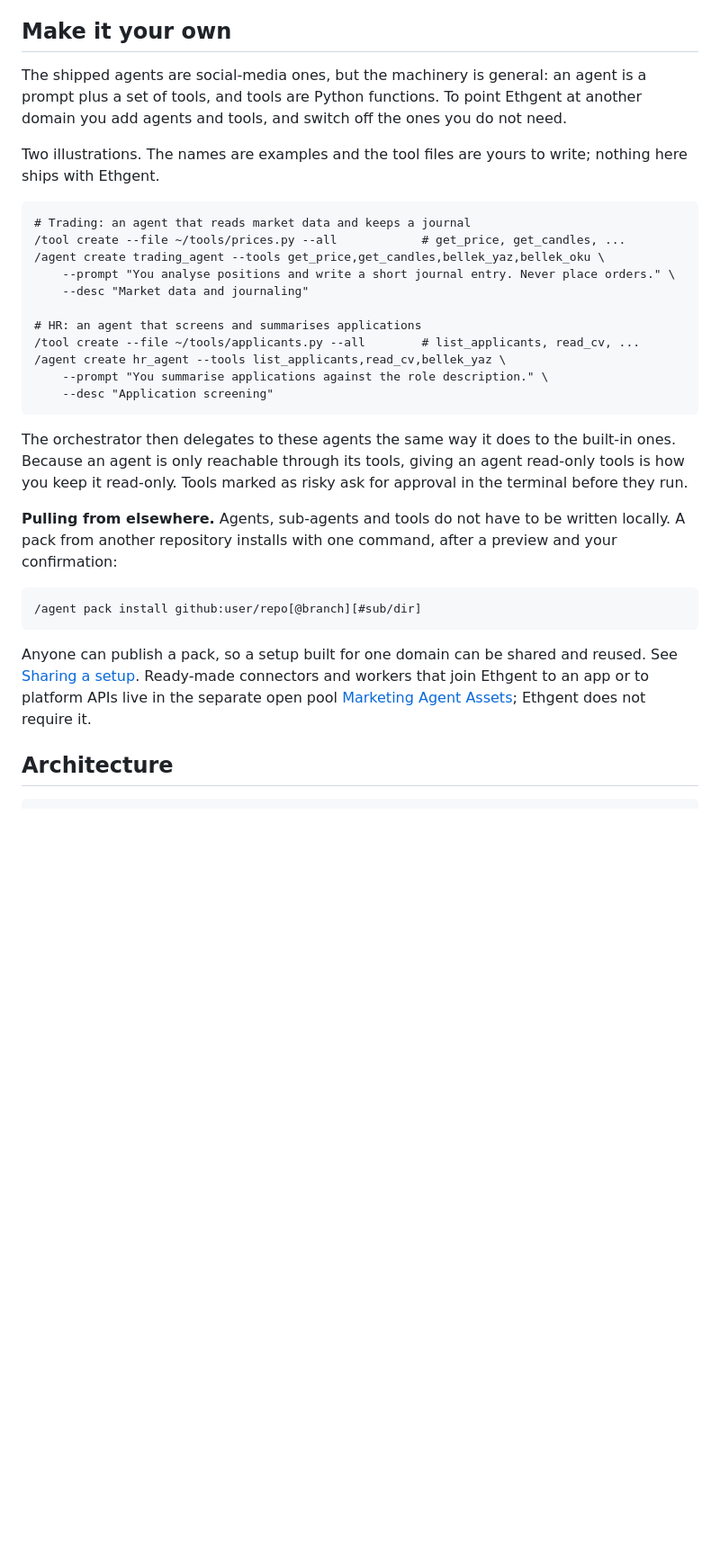
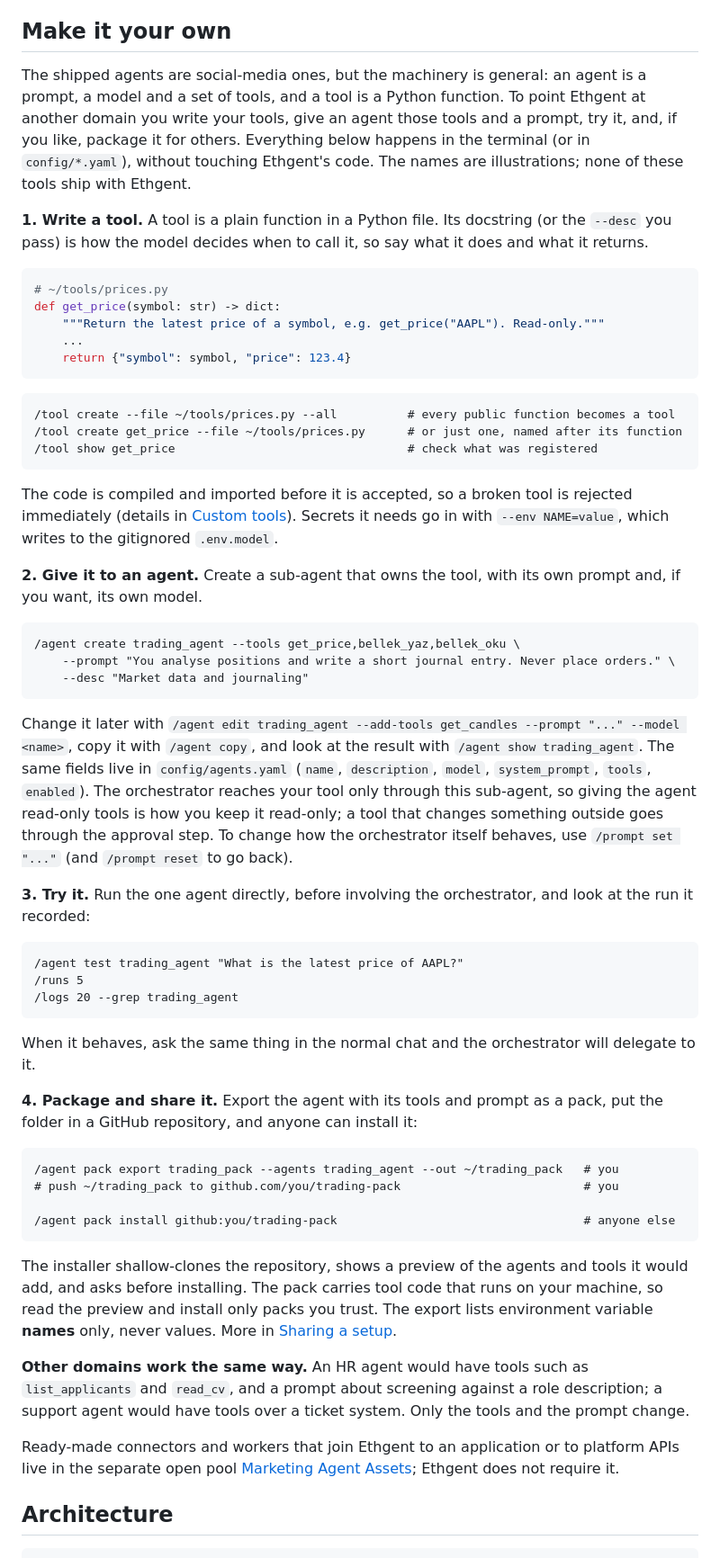
Before and after one commit to Ahmet2001/BrowserAgent, a Markdown page: README.md, the part around the change. Shown at 90% size. Rendered like a GitHub page; blank space fills up the shorter version.

Commit message:
README: make-it-your-own as one flow (write a tool, give it to an agent, try it, package and share)
Co-Authored-By: Claude Sonnet 5.5 <noreply@anthropic.com>

````diff
--- a/README.md
+++ b/README.md
@@ -50,33 +50,60 @@ It ships tuned for **social media and content** (X, Instagram, YouTube, image an
 
 ## Make it your own
 
-The shipped agents are social-media ones, but the machinery is general: an agent is a prompt plus a set of tools, and tools are Python functions. To point Ethgent at another domain you add agents and tools, and switch off the ones you do not need.
+The shipped agents are social-media ones, but the machinery is general: an agent is a prompt, a model and a set of tools, and a tool is a Python function. To point Ethgent at another domain you write your tools, give an agent those tools and a prompt, try it, and, if you like, package it for others. Everything below happens in the terminal (or in `config/*.yaml`), without touching Ethgent's code. The names are illustrations; none of these tools ship with Ethgent.
 
-Two illustrations. The names are examples and the tool files are yours to write; nothing here ships with Ethgent.
+**1. Write a tool.** A tool is a plain function in a Python file. Its docstring (or the `--desc` you pass) is how the model decides when to call it, so say what it does and what it returns.
+
+```python
+# ~/tools/prices.py
+def get_price(symbol: str) -> dict:
+    """Return the latest price of a symbol, e.g. get_price("AAPL"). Read-only."""
+    ...
+    return {"symbol": symbol, "price": 123.4}
+```
 
 ```
-# Trading: an agent that reads market data and keeps a journal
-/tool create --file ~/tools/prices.py --all            # get_price, get_candles, ...
-/agent create trading_agent --tools get_price,get_candles,bellek_yaz,bellek_oku \
+/tool create --file ~/tools/prices.py --all          # every public function becomes a tool
+/tool create get_price --file ~/tools/prices.py      # or just one, named after its function
+/tool show get_price                                 # check what was registered
+```
+
+The code is compiled and imported before it is accepted, so a broken tool is rejected immediately (details in [Custom tools](#custom-tools)). Secrets it needs go in with `--env NAME=value`, which writes to the gitignored `.env.model`.
+
+**2. Give it to an agent.** Create a sub-agent that owns the tool, with its own prompt and, if you want, its own model.
+
+```
+/agent create trading_agent --tools get_price,bellek_yaz,bellek_oku \
     --prompt "You analyse positions and write a short journal entry. Never place orders." \
     --desc "Market data and journaling"
-
-# HR: an agent that screens and summarises applications
-/tool create --file ~/tools/applicants.py --all        # list_applicants, read_cv, ...
-/agent create hr_agent --tools list_applicants,read_cv,bellek_yaz \
-    --prompt "You summarise applications against the role description." \
-    --desc "Application screening"
 ```
 
-The orchestrator then delegates to these agents the same way it does to the built-in ones. Because an agent is only reachable through its tools, giving an agent read-only tools is how you keep it read-only. Tools marked as risky ask for approval in the terminal before they run.
+Change it later with `/agent edit trading_agent --add-tools get_candles --prompt "..." --model <name>`, copy it with `/agent copy`, and look at the result with `/agent show trading_agent`. The same fields live in `config/agents.yaml` (`name`, `description`, `model`, `system_prompt`, `tools`, `enabled`). The orchestrator reaches your tool only through this sub-agent, so giving the agent read-only tools is how you keep it read-only; a tool that changes something outside goes through the approval step. To change how the orchestrator itself behaves, use `/prompt set "..."` (and `/prompt reset` to go back).
 
-**Pulling from elsewhere.** Agents, sub-agents and tools do not have to be written locally. A pack from another repository installs with one command, after a preview and your confirmation:
+**3. Try it.** Run the one agent directly, before involving the orchestrator, and look at the run it recorded:
 
 ```
-/agent pack install github:user/repo[@branch][#sub/dir]
+/agent test trading_agent "What is the latest price of AAPL?"
+/runs 5
+/logs 20 --grep trading_agent
 ```
 
-Anyone can publish a pack, so a setup built for one domain can be shared and reused. See [Sharing a setup](#sharing-a-setup). Ready-made connectors and workers that join Ethgent to an app or to platform APIs live in the separate open pool [Marketing Agent Assets](https://github.com/Ahmet2001/MarketingPool/tree/main/marketing-agent-assets); Ethgent does not require it.
+When it behaves, ask the same thing in the normal chat and the orchestrator will delegate to it.
+
+**4. Package and share it.** Export the agent with its tools and prompt as a pack, put the folder in a GitHub repository, and anyone can install it:
+
+```
+/agent pack export trading_pack --agents trading_agent --out ~/trading_pack   # you
+# push ~/trading_pack to github.com/you/trading-pack                          # you
+
+/agent pack install github:you/trading-pack                                   # anyone else
+```
+
+The installer shallow-clones the repository, shows a preview of the agents and tools it would add, and asks before installing. The pack carries tool code that runs on your machine, so read the preview and install only packs you trust. The export lists environment variable **names** only, never values. More in [Sharing a setup](#sharing-a-setup).
+
+**Other domains work the same way.** An HR agent would have tools such as `list_applicants` and `read_cv`, and a prompt about screening against a role description; a support agent would have tools over a ticket system. Only the tools and the prompt change.
+
+Ready-made connectors and workers that join Ethgent to an application or to platform APIs live in the separate open pool [Marketing Agent Assets](https://github.com/Ahmet2001/MarketingPool/tree/main/marketing-agent-assets); Ethgent does not require it.
 
 ## Architecture
 
````
